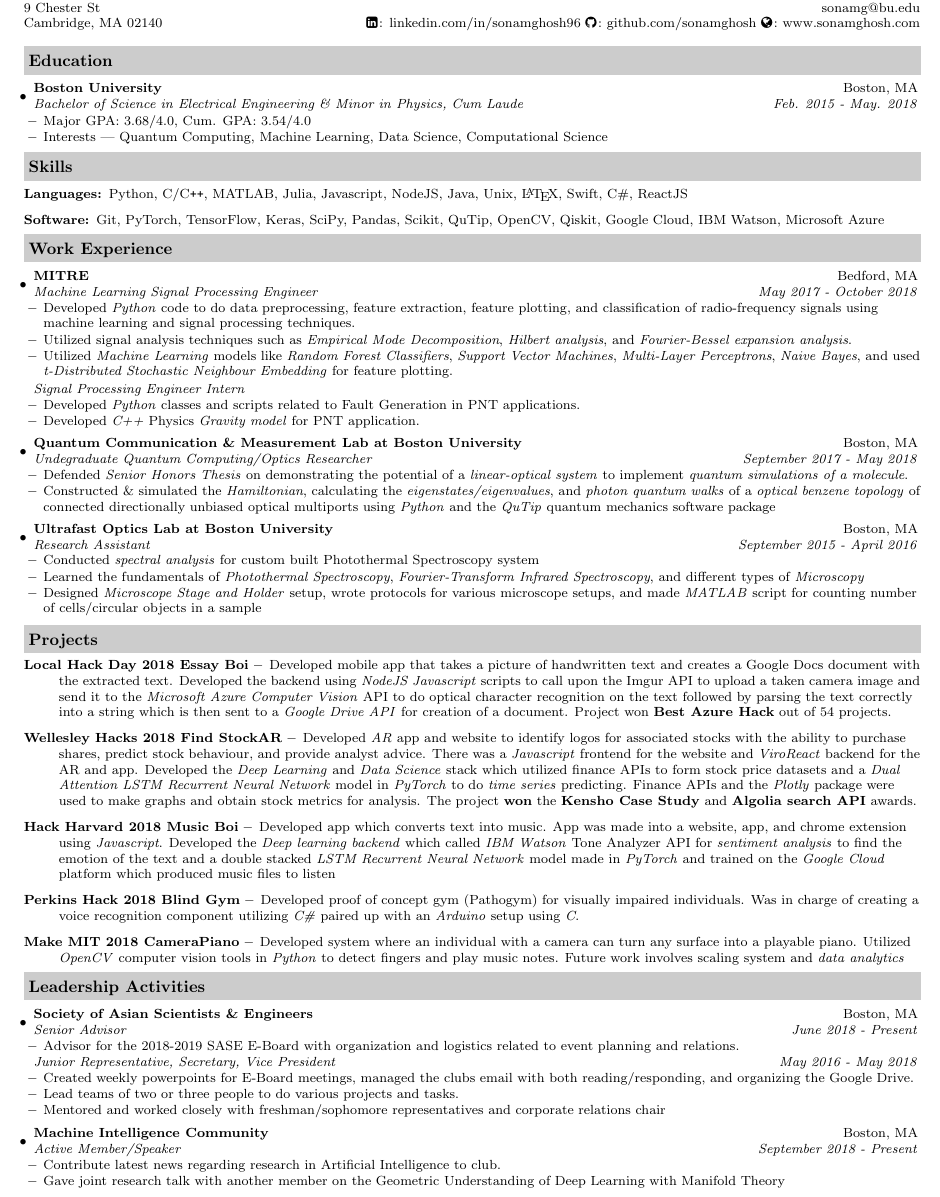
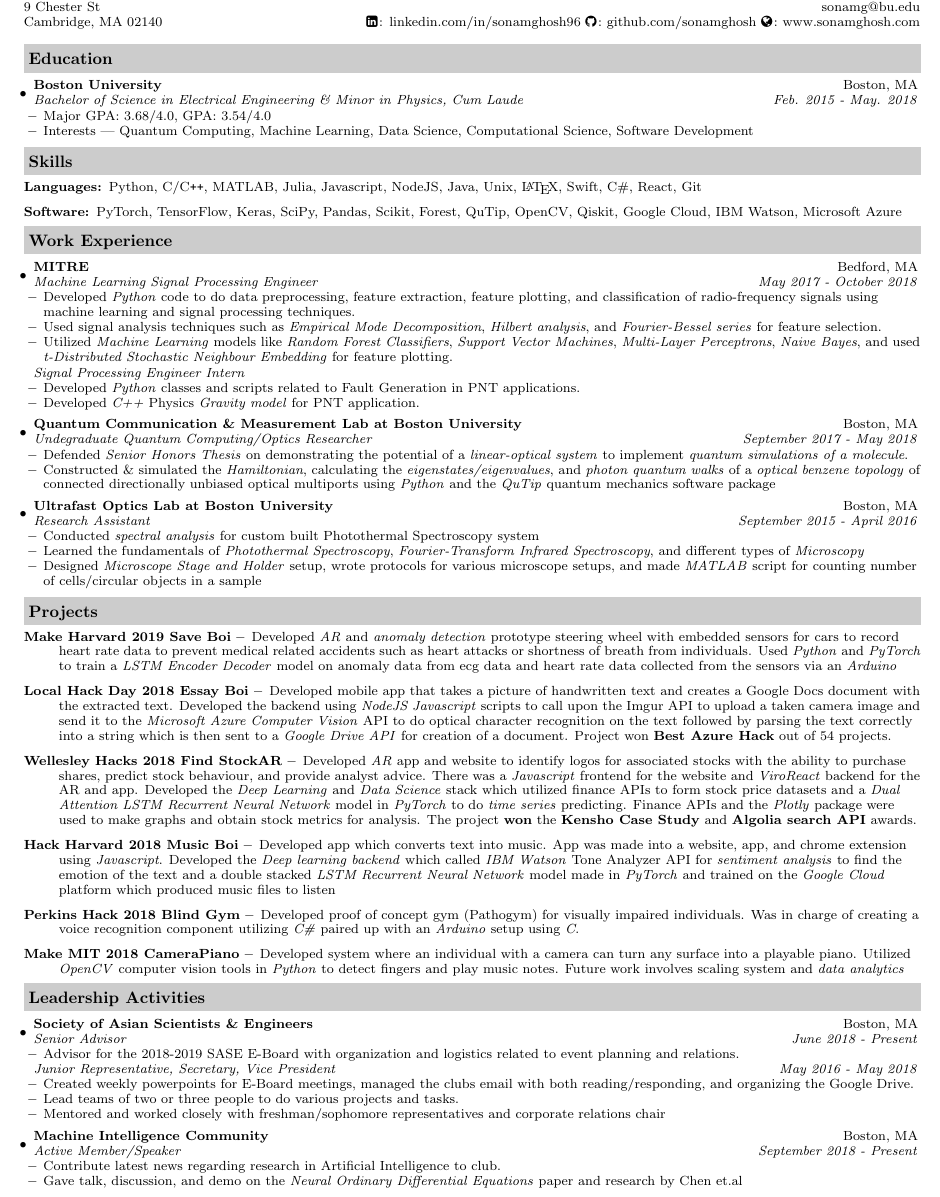
Before and after one commit to sonamghosh/personal_resume_latex, a LaTeX CV (resume.tex): part of the page, cut so that both start at the same text. Compiled offline with pdfLaTeX.

Commit message:
6 feb 2019 resume draft

```diff
--- a/resume.tex
+++ b/resume.tex
@@ -54,6 +49,10 @@
 %\frenchspacing
 
 \begin{document}
+
+
+\fontsize{8pt}{9pt}\selectfont  % readjusted size
+
 %\frenchspacing
 \begin{tabular*}{7.5in}{l@{\extracolsep{\fill}}r}
 \textbf{\large Sonam K. Ghosh}  & 781-664-7151 (cell)\\
@@ -72,9 +71,9 @@ Cambridge, MA  02140 & \faLinkedinSquare\hspace{0.1em}: linkedin.com/in/sonamgho
 \item
 	\ressubheading{Boston University}{Boston, MA}{Bachelor of Science in Electrical Engineering \& Minor in Physics, Cum Laude}{Feb. 2015 - May. 2018}
 	\begin{itemize}
-	    \resitem{Major GPA: 3.68/4.0, Cum. GPA: 3.54/4.0}
+	    \resitem{Major GPA: 3.68/4.0, GPA: 3.54/4.0}
 		%\resitem{Relevant Coursework: Digital Signal Processing, Software Engineering, Quantum Mechanics I/II}
-		\resitem{Interests --- Quantum Computing, Machine Learning, Data Science, Computational Science}
+		\resitem{Interests --- Quantum Computing, Machine Learning, Data Science, Computational Science, Software Development}
 	\end{itemize}
 
 %\item
@@ -86,9 +85,9 @@ Cambridge, MA  02140 & \faLinkedinSquare\hspace{0.1em}: linkedin.com/in/sonamgho
 \resheading{Skills}
 \begin{description}
 \item[Languages:]
-Python, C/C{}\verb!++!, MATLAB, Julia, Javascript, NodeJS, Java, Unix, \LaTeX, Swift, C\#, ReactJS
+Python, C/C{}\verb!++!, MATLAB, Julia, Javascript, NodeJS, Java, Unix, \LaTeX, Swift, C\#, React, Git
 \item[Software:]
-Git, PyTorch, TensorFlow, Keras, SciPy, Pandas, Scikit, QuTip, OpenCV, Qiskit, Google Cloud, IBM Watson, Microsoft Azure
+PyTorch, TensorFlow, Keras, SciPy, Pandas, Scikit, Forest, QuTip, OpenCV, Qiskit, Google Cloud, IBM Watson, Microsoft Azure
 \end{description}
 
 
@@ -104,7 +103,7 @@ Git, PyTorch, TensorFlow, Keras, SciPy, Pandas, Scikit, QuTip, OpenCV, Qiskit, G
 		%\resitem{Implemented support for forwarding Unix domain sockets in OpenSSH and merged the changes upstream.}
 		%\resitem{Continue to develop and maintain \emph{Sudo} and make regular releases.}
 		\resitem{Developed \emph{Python} code to do data preprocessing, feature extraction, feature plotting, and classification of radio-frequency signals using machine learning and signal processing techniques.}
-        \resitem{Utilized signal analysis techniques such as \emph{Empirical Mode Decomposition}, \emph{Hilbert analysis}, and \emph{Fourier-Bessel expansion analysis}.}
+        \resitem{Used signal analysis techniques such as \emph{Empirical Mode Decomposition}, \emph{Hilbert analysis}, and \emph{Fourier-Bessel series} for feature selection.}
         \resitem{Utilized \emph{Machine Learning} models like \emph{Random Forest Classifiers}, \emph{Support Vector Machines}, \emph{Multi-Layer Perceptrons}, \emph{Naive Bayes}, and used \emph{t-Distributed Stochastic Neighbour Embedding} for feature plotting.}
 	\end{itemize}
 	%%%%
@@ -136,6 +135,7 @@ Git, PyTorch, TensorFlow, Keras, SciPy, Pandas, Scikit, QuTip, OpenCV, Qiskit, G
 
 \resheading{Projects}
 \begin{description}
+\item[Make Harvard 2019 Save Boi --] Developed \emph{AR} and \emph{anomaly detection} prototype steering wheel with embedded sensors for cars to record heart rate data to prevent medical related accidents such as heart attacks or shortness of breath from individuals. Used \emph{Python} and \emph{PyTorch} to train a \emph{LSTM Encoder Decoder} model on anomaly data from ecg data and heart rate data collected from the sensors via an \emph{Arduino}
 \item[Local Hack Day 2018 Essay Boi --] Developed mobile app that takes a picture of handwritten text and creates a Google Docs document with the extracted text. Developed the backend using \emph{NodeJS Javascript} scripts to call upon the Imgur API to upload a taken camera image and send it to the \emph{Microsoft Azure Computer Vision} API to do optical character recognition on the text followed by parsing the text correctly into a string which is then sent to a \emph{Google Drive API} for creation of a document. Project won \textbf{Best Azure Hack} out of 54 projects.
 
 \begin{comment}
@@ -168,7 +168,7 @@ Git, PyTorch, TensorFlow, Keras, SciPy, Pandas, Scikit, QuTip, OpenCV, Qiskit, G
     \item \ressubheading{Machine Intelligence Community}{Boston, MA}{Active Member/Speaker}{September 2018 - Present}
     \begin{itemize}
         \resitem{Contribute latest news regarding research in Artificial Intelligence to club.}
-        \resitem{Gave joint research talk with another member on the Geometric Understanding of Deep Learning with Manifold Theory}
+        \resitem{Gave talk, discussion, and demo on the \textit{Neural Ordinary Differential Equations} paper and research by Chen et.al}
     \end{itemize}
 \end{itemize}
 
```
Also changed, not shown: resume.tex (13 more changed lines).
